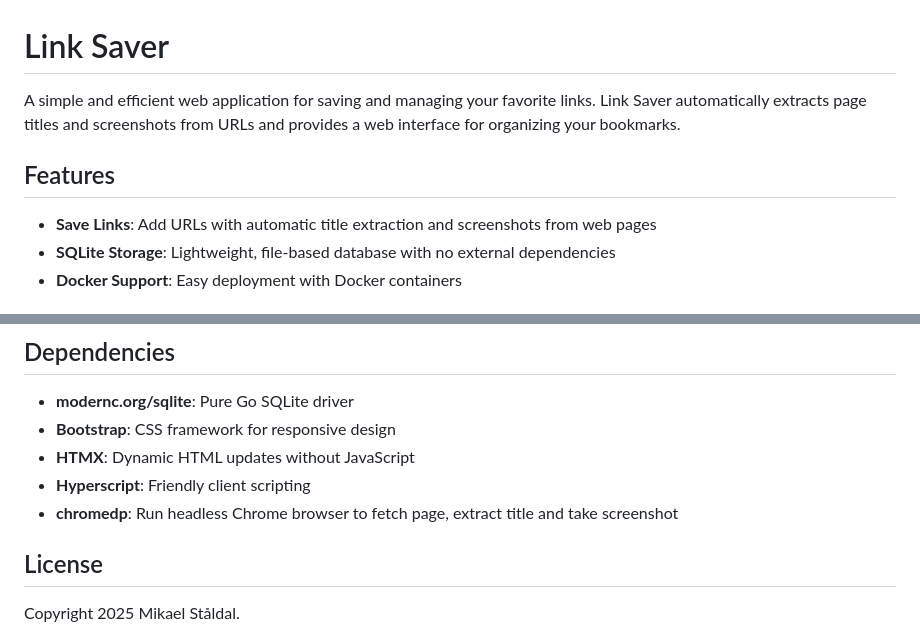
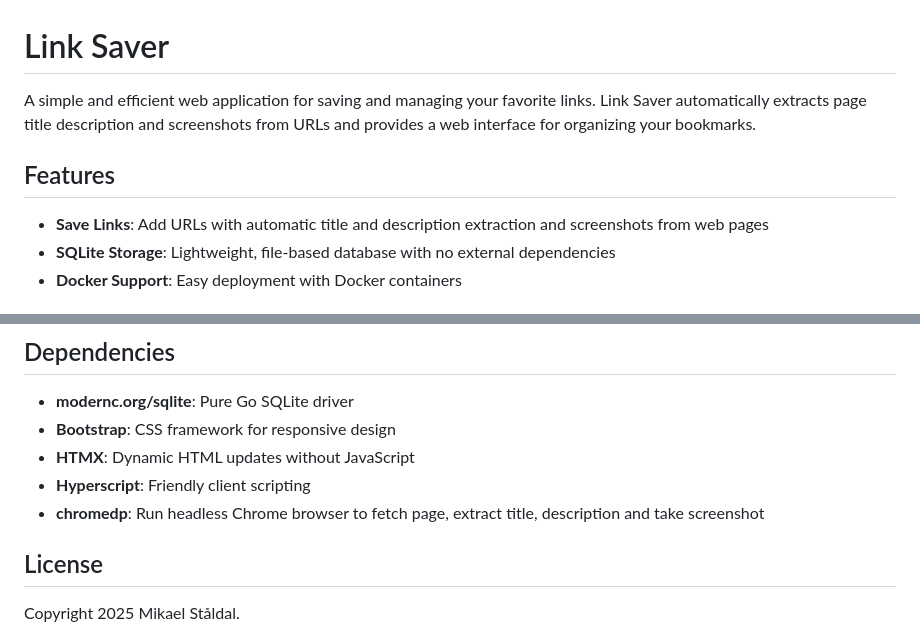
Before and after one commit to mikaelstaldal/linksaver, a Markdown page: README.md, 2 parts joined by grey strips. GitHub-like rendering.

```diff
--- a/README.md
+++ b/README.md
@@ -1,12 +1,12 @@
 # Link Saver
 
 A simple and efficient web application for saving and managing your favorite links.
-Link Saver automatically extracts page titles and screenshots from URLs and provides a web interface for
-organizing your bookmarks.
+Link Saver automatically extracts page title description and screenshots from URLs and
+provides a web interface for organizing your bookmarks.
 
 ## Features
 
-- **Save Links**: Add URLs with automatic title extraction and screenshots from web pages
+- **Save Links**: Add URLs with automatic title and description extraction and screenshots from web pages
 - **SQLite Storage**: Lightweight, file-based database with no external dependencies
 - **Docker Support**: Easy deployment with Docker containers
 
@@ -86,7 +86,7 @@ The application provides the following HTTP endpoints:
 - **Bootstrap**: CSS framework for responsive design
 - **HTMX**: Dynamic HTML updates without JavaScript
 - **Hyperscript**: Friendly client scripting
-- **chromedp**: Run headless Chrome browser to fetch page, extract title and take screenshot
+- **chromedp**: Run headless Chrome browser to fetch page, extract title, description and take screenshot
 
 ## License
 
```
